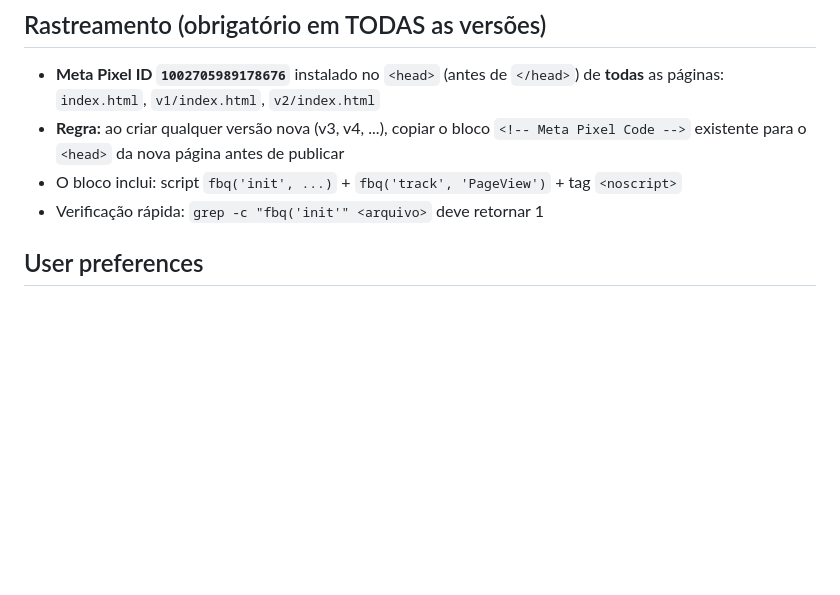
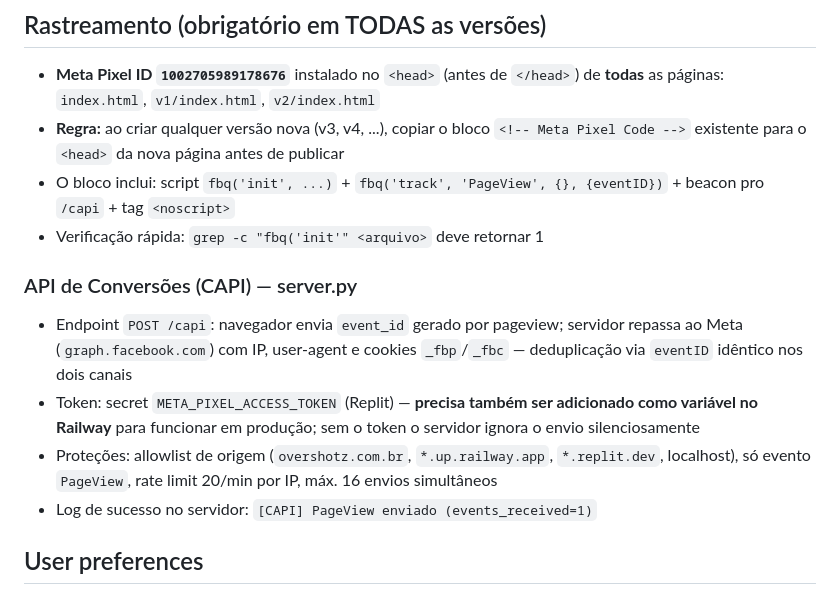
Before and after one commit to overshotzadm/overshotz, a Markdown page: replit.md, the part around the change. Rendered like a GitHub page; blank space fills up the shorter version.

Commit message:
chore: update files — replit.md

```diff
--- a/replit.md
+++ b/replit.md
@@ -97,8 +97,15 @@ overshotz.com.br/
 
 - **Meta Pixel ID `1002705989178676`** instalado no `<head>` (antes de `</head>`) de **todas** as páginas: `index.html`, `v1/index.html`, `v2/index.html`
 - **Regra:** ao criar qualquer versão nova (v3, v4, ...), copiar o bloco `<!-- Meta Pixel Code -->` existente para o `<head>` da nova página antes de publicar
-- O bloco inclui: script `fbq('init', ...)` + `fbq('track', 'PageView')` + tag `<noscript>`
+- O bloco inclui: script `fbq('init', ...)` + `fbq('track', 'PageView', {}, {eventID})` + beacon pro `/capi` + tag `<noscript>`
 - Verificação rápida: `grep -c "fbq('init'" <arquivo>` deve retornar 1
+
+### API de Conversões (CAPI) — server.py
+
+- Endpoint `POST /capi`: navegador envia `event_id` gerado por pageview; servidor repassa ao Meta (`graph.facebook.com`) com IP, user-agent e cookies `_fbp`/`_fbc` — deduplicação via `eventID` idêntico nos dois canais
+- Token: secret `META_PIXEL_ACCESS_TOKEN` (Replit) — **precisa também ser adicionado como variável no Railway** para funcionar em produção; sem o token o servidor ignora o envio silenciosamente
+- Proteções: allowlist de origem (`overshotz.com.br`, `*.up.railway.app`, `*.replit.dev`, localhost), só evento `PageView`, rate limit 20/min por IP, máx. 16 envios simultâneos
+- Log de sucesso no servidor: `[CAPI] PageView enviado (events_received=1)`
 
 ## User preferences
 
```
